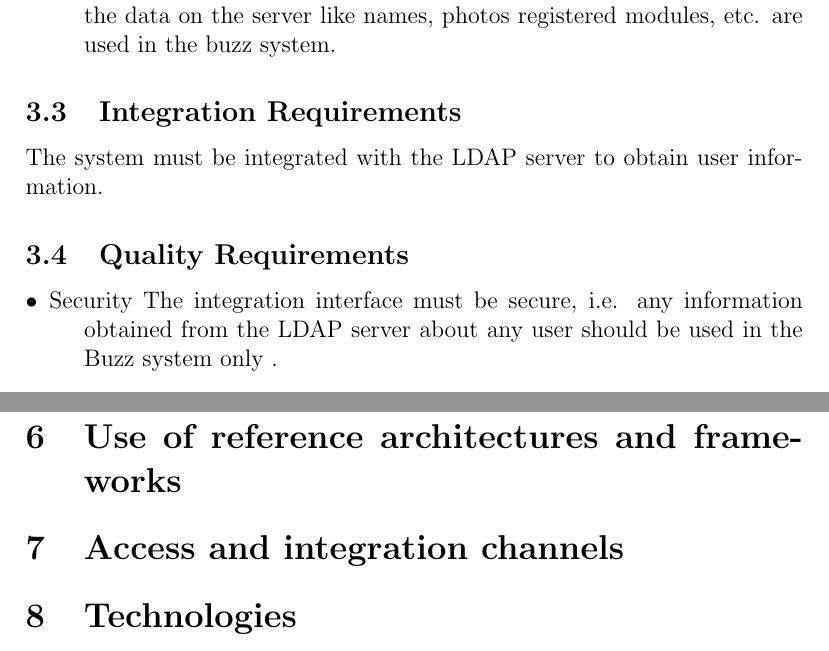
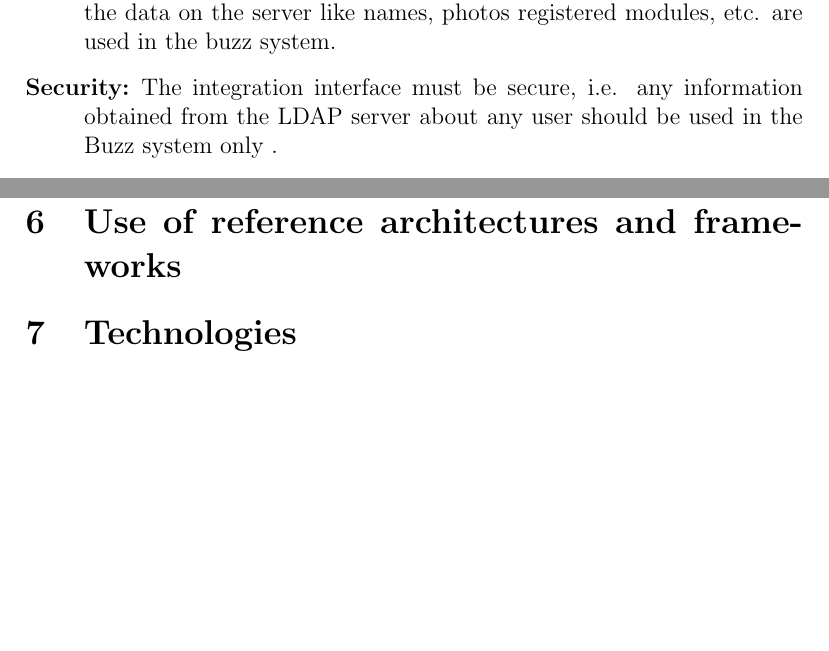
Before and after one commit to keagsthom/COS301_Group5B_Phase2, a LaTeX document (Tex_Layout/Architectural.tex): two parts of pages 6 and 10 of 10 before the commit and two parts of pages 6 and 9 of 9 after it, joined at a grey line, cut so that both start at the same text, the shorter picture padded with empty space. Compiled offline with pdfLaTeX.

Commit message:
Removed/Merged duplicate sections

```diff
--- a/Tex_Layout/Architectural.tex
+++ b/Tex_Layout/Architectural.tex
@@ -75,17 +75,7 @@ The system must be able to integrate with the University's CS-LDAP (Light-Weight
   \item[Integrability:]
       The system must be integrated with the LDAP server.
       All the data on the server like names, photos registered modules, etc. are used in the buzz system.
-\end{description}
-
-
-
-\subsection{Integration Requirements}
-%Integration Requirements to be added - Patience & Hlavutelo
-%The Buzz system will be integrated into the CS website such that when a user logs into the CS website, they will also be logged into Buzz System automatically.
-The system must be integrated with the LDAP server to obtain user information.
-\subsection{Quality Requirements}
-\begin{description}
-\item[$\bullet$]Security
+\item[Security:]
 The integration interface must be secure, i.e. any information obtained from the LDAP server about any user should be used in the Buzz system only .
 \end{description}
 \subsection{Architecture Constraints}
@@ -160,9 +150,6 @@ Since the user base of the Buzz system can be expected to grow to quite a large
 \section{Use of reference architectures and frameworks}
 %Use of reference architectures and frameworks to be added
 
-\section{Access and integration channels}
-%Access and integration channels to be added
-
 \section{Technologies}
 %Technologies to be added
 
```
Also changed, not shown: Tex_Layout/Architectural.pdf, Tex_Layout/Architectural.tex (2 more changed lines).
